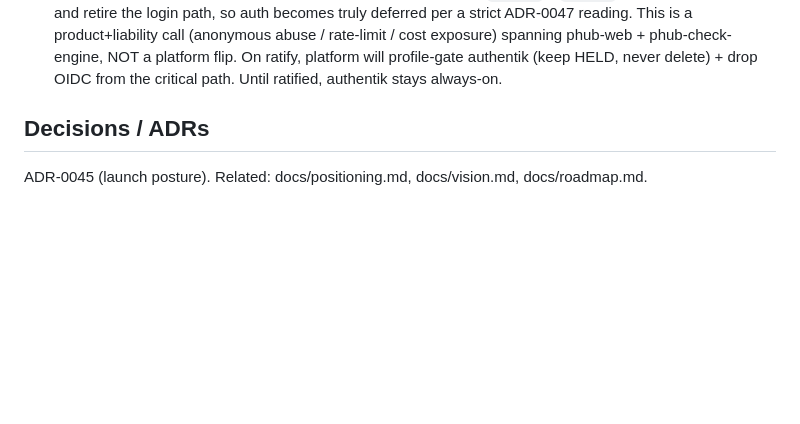
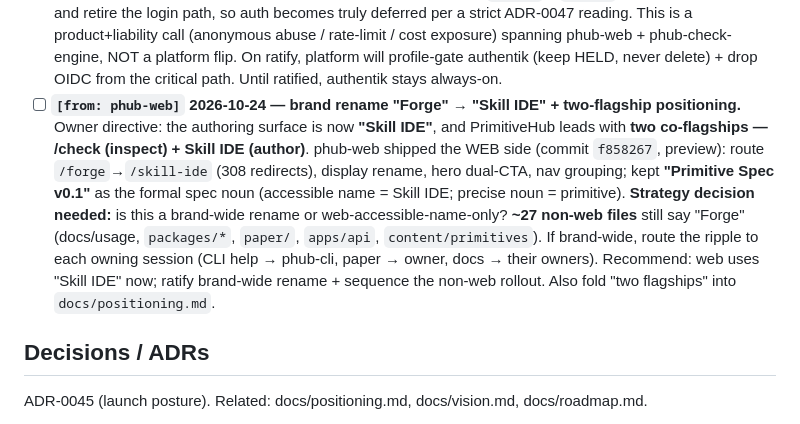
Before and after one commit to PrimitiveHub-AI/context-ci, a Markdown page: docs/sessions/phub-strategy.md, the part around the change. GitHub-like rendering; blank space fills up the shorter version.

Commit message:
docs(sessions): Forge→Skill IDE + two-flagship — web shipped (f858267); brand-rename ripple routed [from: phub-web]→phub-strategy

```diff
--- a/docs/sessions/phub-strategy.md
+++ b/docs/sessions/phub-strategy.md
@@ -56,6 +56,17 @@ The one move that forecloses no option (do this regardless of a/b/c):
       rate-limit / cost exposure) spanning phub-web + phub-check-engine, NOT a platform flip. On
       ratify, platform will profile-gate authentik (keep HELD, never delete) + drop OIDC from the
       critical path. Until ratified, authentik stays always-on.
+- [ ] **`[from: phub-web]` 2026-10-24 — brand rename "Forge" → "Skill IDE" + two-flagship positioning.**
+      Owner directive: the authoring surface is now **"Skill IDE"**, and PrimitiveHub leads with **two
+      co-flagships — /check (inspect) + Skill IDE (author)**. phub-web shipped the WEB side (commit
+      `f858267`, preview): route `/forge`→`/skill-ide` (308 redirects), display rename, hero dual-CTA,
+      nav grouping; kept **"Primitive Spec v0.1"** as the formal spec noun (accessible name = Skill IDE;
+      precise noun = primitive). **Strategy decision needed:** is this a brand-wide rename or
+      web-accessible-name-only? **~27 non-web files** still say "Forge" (docs/usage, `packages/*`,
+      `paper/`, `apps/api`, `content/primitives`). If brand-wide, route the ripple to each owning
+      session (CLI help → phub-cli, paper → owner, docs → their owners). Recommend: web uses "Skill IDE"
+      now; ratify brand-wide rename + sequence the non-web rollout. Also fold "two flagships" into
+      `docs/positioning.md`.
 
 ## Decisions / ADRs
 ADR-0045 (launch posture). Related: docs/positioning.md, docs/vision.md, docs/roadmap.md.
```
Also changed, not shown: docs/sessions/phub-web.md (+5 -2 lines).
